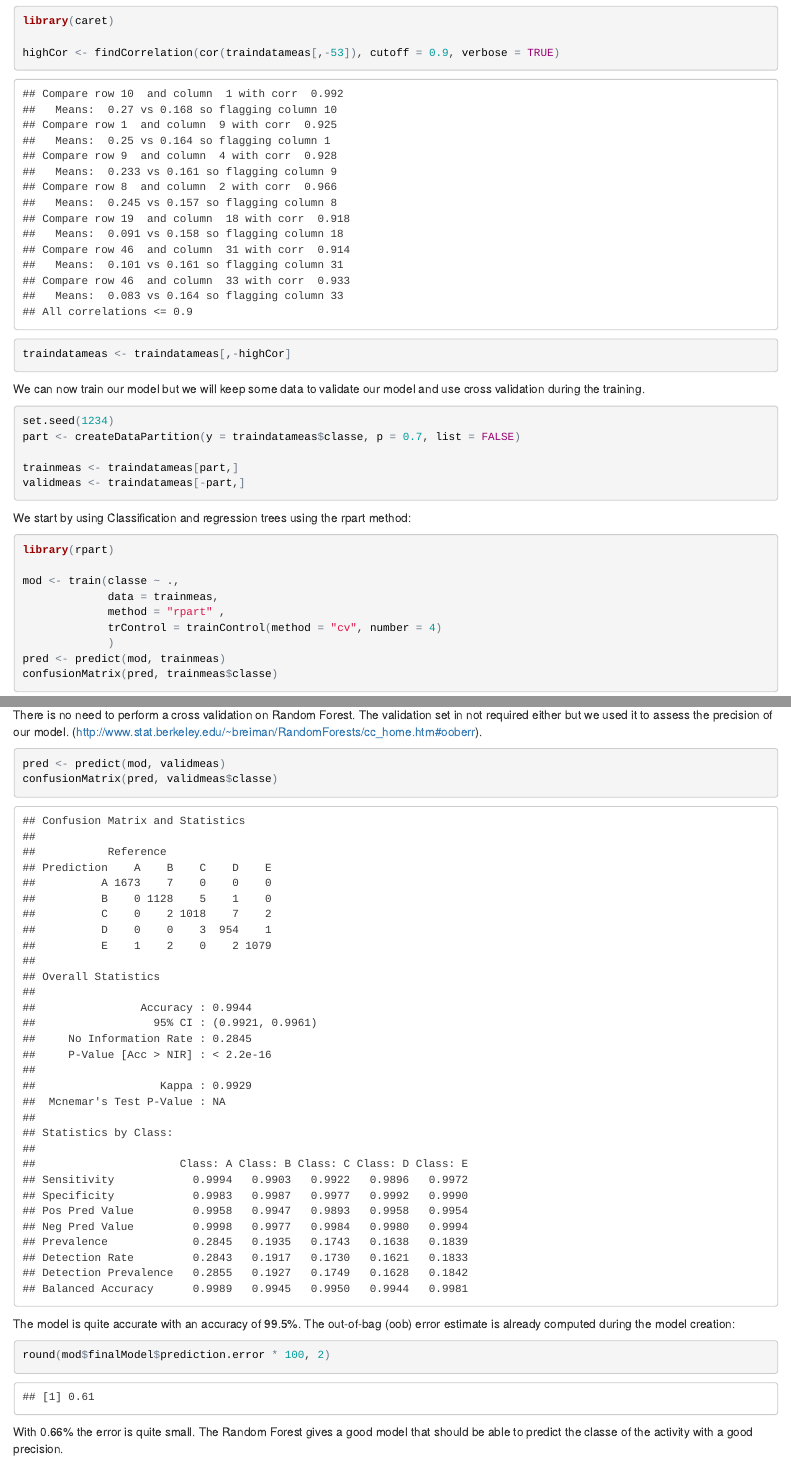
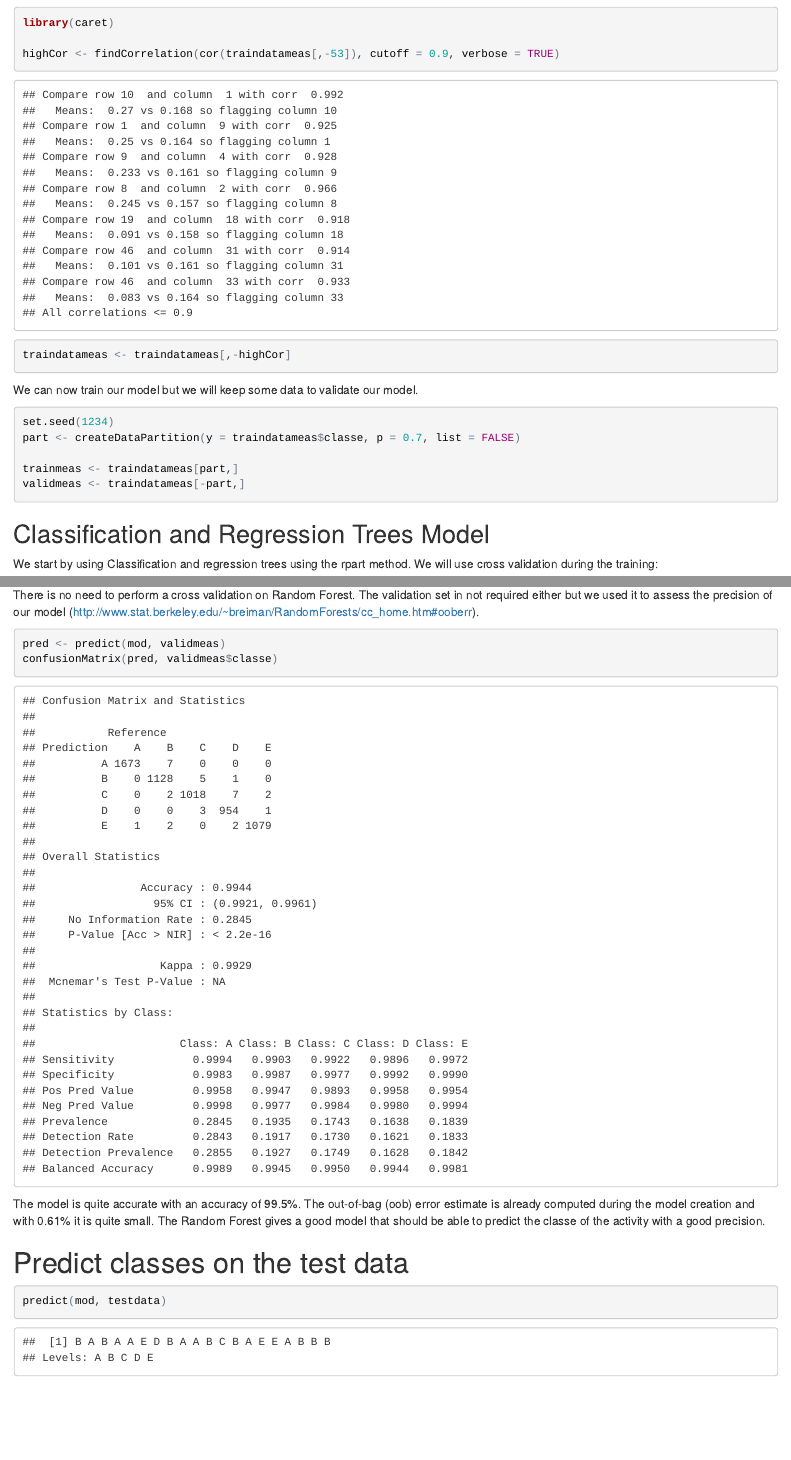
Before and after one commit to pcormeau/CourseraMachLearnProjW4, an R Markdown document (index.Rmd): the page in a window 1100 px wide, from 1020 px down before the commit and from 1140 px down after it, so that both start at the same text, and a second part further down, joined at a grey line. The pictures show the output file index.html that the author committed with the source, opened offline.

Commit message:
Corrections

````diff
--- a/index.Rmd
+++ b/index.Rmd
@@ -54,7 +58,7 @@ highCor <- findCorrelation(cor(traindatameas[,-53]), cutoff = 0.9, verbose = TRU
 traindatameas <- traindatameas[,-highCor]
 ```
 
-We can now train our model but we will keep some data to validate our model and use cross validation during the training.
+We can now train our model but we will keep some data to validate our model.
 ```{r}
 set.seed(1234)
 part <- createDataPartition(y = traindatameas$classe, p = 0.7, list = FALSE)
@@ -63,7 +67,8 @@ trainmeas <- traindatameas[part,]
 validmeas <- traindatameas[-part,]
 ```
 
-We start by using Classification and regression trees using the rpart method:
+## Classification and Regression Trees Model
+We start by using Classification and regression trees using the rpart method. We will use cross validation during the training:
 ```{r}
 library(rpart)
 
@@ -89,17 +100,16 @@ mod
 mod$finalModel
 ```
 
-There is no need to perform a cross validation on Random Forest. The validation set in not required either but we used it to assess the precision of our model. (http://www.stat.berkeley.edu/~breiman/RandomForests/cc_home.htm#ooberr).
+There is no need to perform a cross validation on Random Forest. The validation set in not required either but we used it to assess the precision of our model (http://www.stat.berkeley.edu/~breiman/RandomForests/cc_home.htm#ooberr).
 
 ```{r}
 pred <- predict(mod, validmeas)
 confusionMatrix(pred, validmeas$classe)
 ```
 
-The model is quite accurate with an accuracy of 99.5%. The out-of-bag (oob) error estimate is already computed during the model creation:
+The model is quite accurate with an accuracy of 99.5%. The out-of-bag (oob) error estimate is already computed during the model creation and with `r round(mod$finalModel$prediction.error * 100, 2)`% it is quite small. The Random Forest gives a good model that should be able to predict the classe of the activity with a good precision.
 
+#Predict classes on the test data
 ```{r}
-round(mod$finalModel$prediction.error * 100, 2)
+predict(mod, testdata)
 ```
-
-With 0.66% the error is quite small. The Random Forest gives a good model that should be able to predict the classe of the activity with a good precision.
````
Also changed, not shown: index.html, index.Rmd (16 more changed lines).
